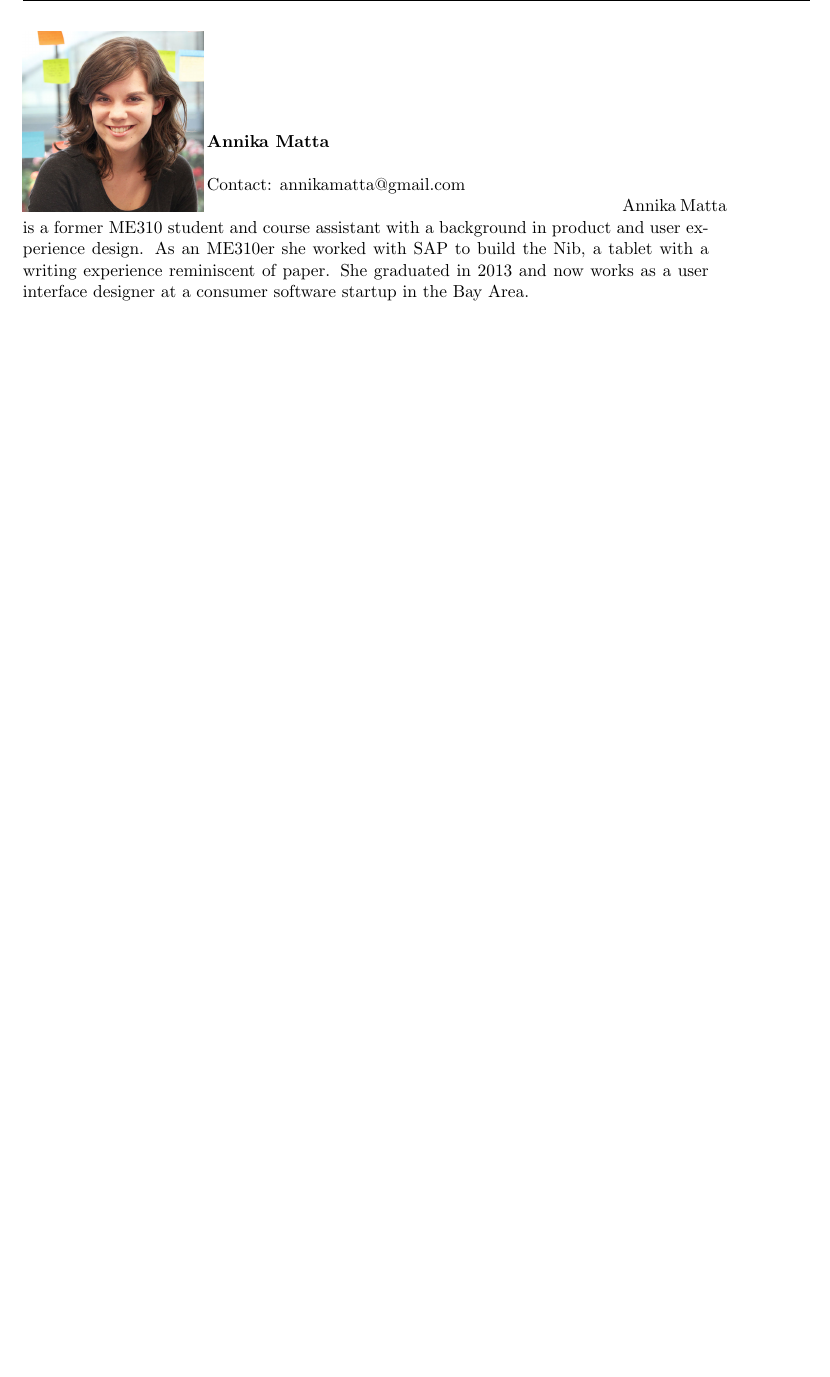
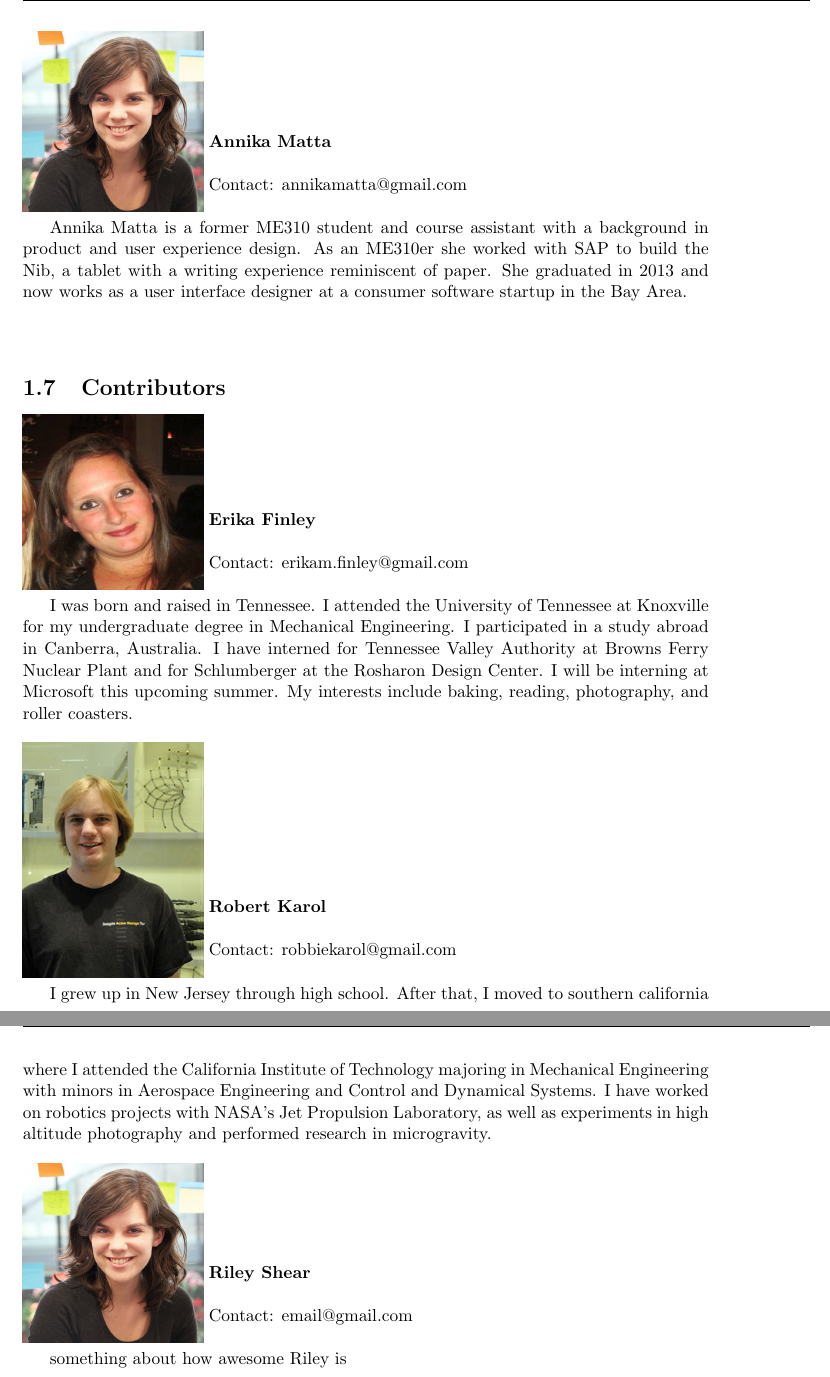
Before and after one commit to NewME310/FinalPaper, a LaTeX thesis (Z_testcompile.tex, which reads Context.tex): part of page 7 of 8 before the commit and two parts of pages 7 and 8 of 9 after it, the two joined at a grey line, cut so that both start at the same text, the shorter picture padded with empty space. Compiled offline with pdfLaTeX.

Commit message:
uploaded contributors minus riley

```diff
--- a/Context.tex
+++ b/Context.tex
@@ -147,4 +149,32 @@ Shelly Goldberg was an ME310 alum from 2005, where her team worked on the EADS A
 \parbox[b]{0.6\textwidth}{\textbf{Annika Matta}\\ \\
 Contact: annikamatta@gmail.com  \\
 }
+
 Annika Matta is a former ME310 student and course assistant with a background in product and user experience design. As an ME310er she worked with SAP to build the Nib, a tablet with a writing experience reminiscent of paper. She graduated in 2013 and now works as a user interface designer at a consumer software startup in the Bay Area.
+\\ \\
+
+
+\section{Contributors}
+
+\noindent \includegraphics[width=40mm]{images/image012.jpg}
+\parbox[b]{0.6\textwidth}{\textbf{Erika Finley}\\ \\
+Contact: erikam.finley@gmail.com  \\
+}
+
+I was born and raised in Tennessee. I attended the University of Tennessee at Knoxville for my undergraduate degree in Mechanical Engineering. I participated in a study abroad in Canberra, Australia. I have interned for Tennessee Valley Authority at Browns Ferry Nuclear Plant and for Schlumberger at the Rosharon Design Center. I will be interning at Microsoft this upcoming summer. My interests include baking, reading, photography, and roller coasters.
+\\
+
+\noindent \includegraphics[width=40mm]{images/robert_karol.jpg}
+\parbox[b]{0.6\textwidth}{\textbf{Robert Karol}\\ \\
+Contact: robbiekarol@gmail.com  \\
+}
+
+I grew up in New Jersey through high school. After that, I moved to southern california where I attended the California Institute of Technology majoring in Mechanical Engineering with minors in Aerospace Engineering and Control and Dynamical Systems. I have worked on robotics projects with NASA’s Jet Propulsion Laboratory, as well as experiments in high altitude photography and performed research in microgravity.
+\\
+
+\noindent \includegraphics[width=40mm]{images/annika.jpg}
+\parbox[b]{0.6\textwidth}{\textbf{Riley Shear}\\ \\
+Contact: email@gmail.com  \\
+}
+
+something about how awesome Riley is
```
Also changed, not shown: Context.tex (6 more changed lines), 20 other files.
